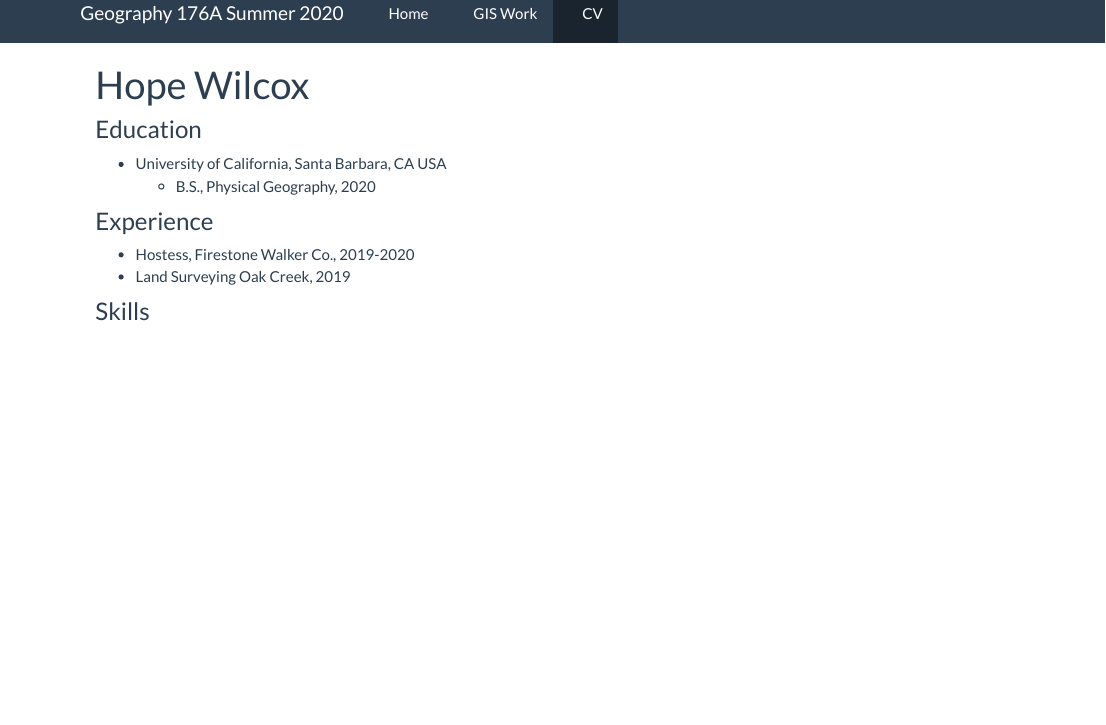
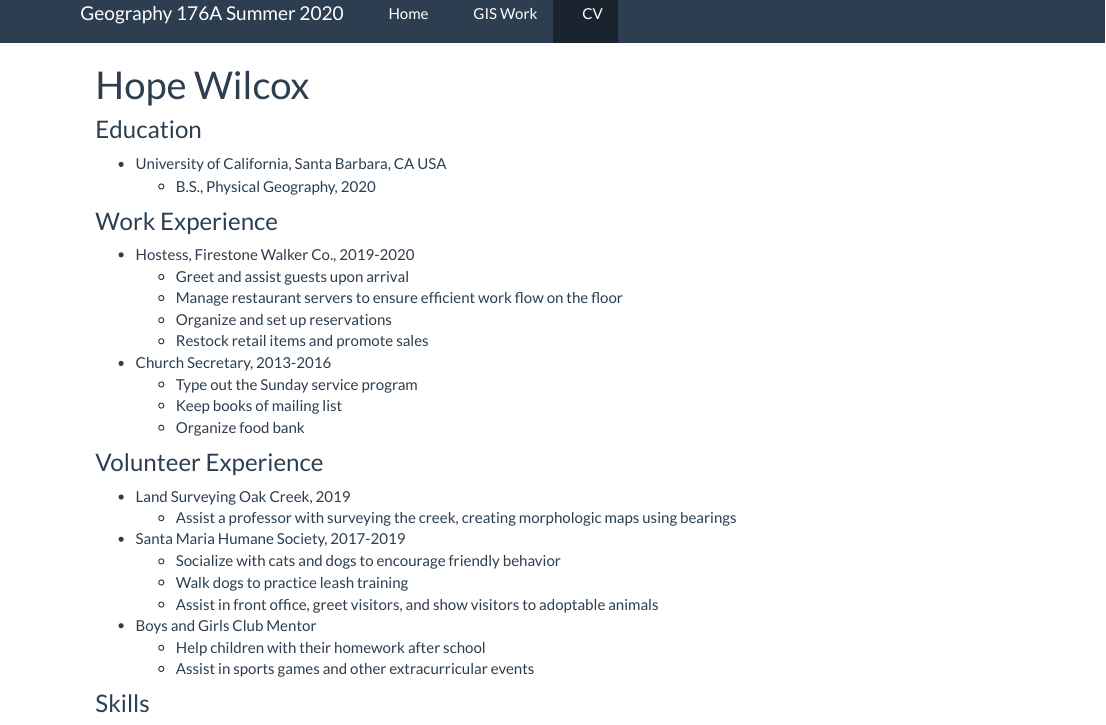
Before and after one commit to hopewilcox/hopewilcox.github.io, an R Markdown document (cv.Rmd): the page in a window 1100 px wide, from its top. The pictures show the output file cv.html that the author committed with the source, opened offline; library style sheets and scripts come from the installed R packages.

Commit message:
updated cv commit

```diff
--- a/cv.Rmd
+++ b/cv.Rmd
@@ -8,13 +8,29 @@ title: "Hope Wilcox"
 - University of California, Santa Barbara, CA USA
   - B.S., Physical Geography, 2020
 
-### Experience
+### Work Experience
 - Hostess, Firestone Walker Co., 2019-2020
+  - Greet and assist guests upon arrival
+  - Manage restaurant servers to ensure efficient work flow on the floor
+  - Organize and set up reservations
+  - Restock retail items and promote sales
+- Church Secretary, 2013-2016
+  - Type out the Sunday service program
+  - Keep books of mailing list
+  - Organize food bank
+
+### Volunteer Experience
 - Land Surveying Oak Creek, 2019
+  - Assist a professor with surveying the creek, creating morphologic maps using bearings
+- Santa Maria Humane Society, 2017-2019
+  - Socialize with cats and dogs to encourage friendly behavior
+  - Walk dogs to practice leash training
+  - Assist in front office, greet visitors, and show visitors to adoptable animals
+- Boys and Girls Club Mentor
+  - Help children with their homework after school
+  - Assist in sports games and other extracurricular events
 
 ### Skills
-
-
 #### Programming
   - R, Python
 
```
Also changed, not shown: cv.html.
